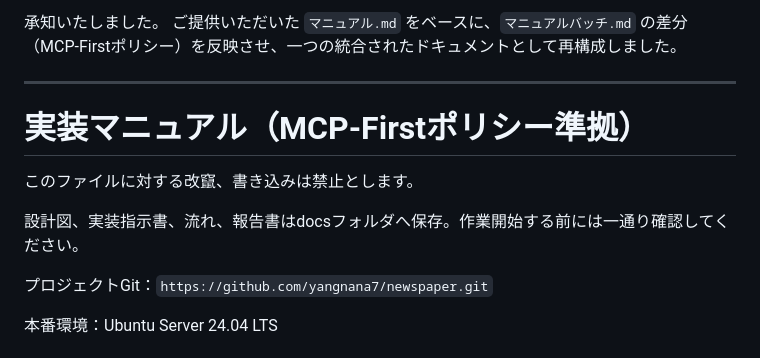
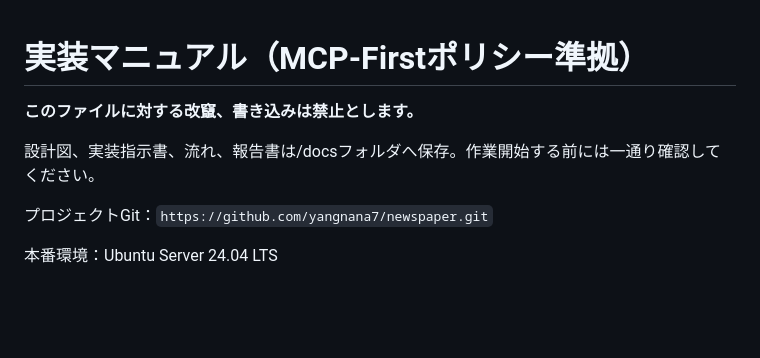
Before and after one commit to yangnana7/newspaper, a Markdown page: docs/マニュアル.md, the part around the change. Drawn GitHub-style; blank space fills up the shorter version.

Commit message:
0823_workstep

```diff
--- a/docs/マニュアル.md
+++ b/docs/マニュアル.md
@@ -1,13 +1,8 @@
-承知いたしました。
-ご提供いただいた `マニュアル.md` をベースに、`マニュアルバッチ.md` の差分（MCP-Firstポリシー）を反映させ、一つの統合されたドキュメントとして再構成しました。
-
------
-
 # 実装マニュアル（MCP-Firstポリシー準拠）
 
-このファイルに対する改竄、書き込みは禁止とします。
+**このファイルに対する改竄、書き込みは禁止とします。**
 
-設計図、実装指示書、流れ、報告書はdocsフォルダへ保存。作業開始する前には一通り確認してください。
+設計図、実装指示書、流れ、報告書は/docsフォルダへ保存。作業開始する前には一通り確認してください。
 
 プロジェクトGit：`https://github.com/yangnana7/newspaper.git`
 
```
Also changed, not shown: docs/verification_report.md (renamed from verification_report.md), docs/workstep.md (renamed from workstep.md).
